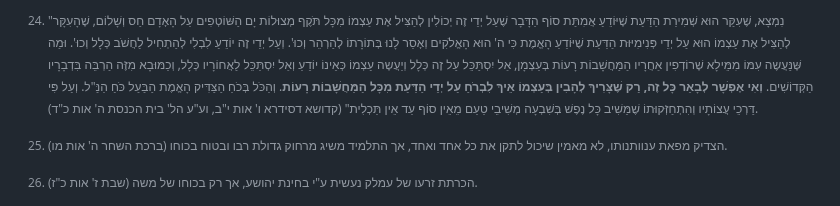
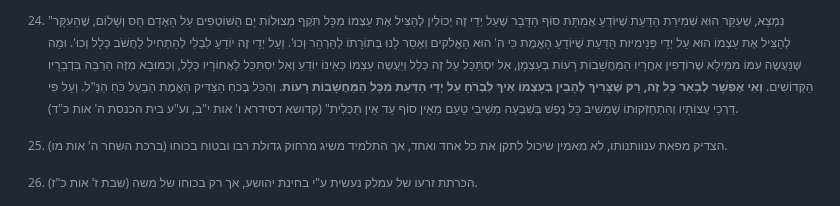
Before and after one commit to david-hoze/torah-writing, a Markdown page: lehachnis-balev/leharim-et-haperurim/leharim-et-haperurim.md, the part around one of its changes. Rendered like a GitHub page.

```diff
--- a/lehachnis-balev/leharim-et-haperurim/leharim-et-haperurim.md
+++ b/lehachnis-balev/leharim-et-haperurim/leharim-et-haperurim.md
@@ -184,5 +184,5 @@
 
-[^26]: "נִמְצָא, שֶׁעִקַּר הוּא שְׁמִירַת הַדַּעַת שֶׁיּוֹדֵעַ אֲמִתַּת סוֹף הַדָּבָר שֶׁעַל יְדֵי זֶה יְכוֹלִין לְהַצִּיל אֶת עַצְמוֹ מִכָּל תֹּקֶף מְצוּלוֹת יָם הַשּׁוֹטְפִים עַל הָאָדָם חַס וְשָׁלוֹם, שֶׁהָעִקָּר לְהַצִּיל אֶת עַצְמוֹ הוּא עַל יְדֵי פְּנִימִיּוּת הַדַּעַת שֶׁיּוֹדֵעַ הָאֱמֶת כִּי ה' הוּא הָאֱלֹקִים וְאָסַר לָנוּ בְּתוֹרָתוֹ לְהַרְהֵר וְכוּ'. וְעַל יְדֵי זֶה יוֹדֵעַ לִבְלִי לְהַתְחִיל לַחֲשֹׁב כְּלָל וְכוּ'. וּמַה שֶּׁנַּעֲשֶה עִמּוֹ מִמֵּילָא שֶׁרוֹדְפִין אַחֲרָיו הַמַּחֲשָׁבוֹת רָעוֹת בְּעַצְמָן, אַל יִסְתַּכֵּל עַל זֶה כְּלָל וְיַעֲשֶה עַצְמוֹ כְּאֵינוֹ יוֹדֵעַ וְאַל יִסְתַּכֵּל לַאֲחוֹרָיו כְּלָל, וְכַמּוּבָא מִזֶּה הַרְבֵּה בִּדְבָרָיו הַקְּדוֹשִׁים. **וְאִי אֶפְשָׁר לְבָאֵר כָּל זֶה, רַק שֶׁצָּרִיךְ לְהָבִין בְּעַצְמוֹ אֵיךְ לִבְרֹחַ עַל יְדֵי הַדַּעַת מִכָּל הַמַּחֲשָׁבוֹת רָעוֹת**. וְהַכֹּל בְּכֹחַ הַצַּדִּיק הָאֱמֶת הַבַּעַל כֹּחַ הַנַּ"ל. וְעַל פִּי דַּרְכֵי עֲצוֹתָיו וְהִתְחַזְּקוּתוֹ שֶׁמֵּשִׁיב כָּל נֶפֶשׁ בְּשִׁבְעָה מְשִׁיבֵי טַעַם מֵאֵין סוֹף עַד אֵין תַּכְלִית" (קדושא דסידרא ו' אות י"ב, וע"ע הל' בית הכנסת ה' אות כ"ד).
+[^26]: "נִמְצָא, שֶׁעִקַּר הוּא שְׁמִירַת הַדַּעַת שֶׁיּוֹדֵעַ אֲמִתַּת סוֹף הַדָּבָר שֶׁעַל יְדֵי זֶה יְכוֹלִין לְהַצִּיל אֶת עַצְמוֹ מִכָּל תֹּקֶף מְצוּלוֹת יָם הַשּׁוֹטְפִים עַל הָאָדָם חַס וְשָׁלוֹם, שֶׁהָעִקָּר לְהַצִּיל אֶת עַצְמוֹ הוּא עַל יְדֵי פְּנִימִיּוּת הַדַּעַת שֶׁיּוֹדֵעַ הָאֱמֶת כִּי ה' הוּא הָאֱלֹקִים וְאָסַר לָנוּ בְּתוֹרָתוֹ לְהַרְהֵר וְכוּ'. וְעַל יְדֵי זֶה יוֹדֵעַ לִבְלִי לְהַתְחִיל לַחֲשֹׁב כְּלָל וְכוּ'. וּמַה שֶּׁנַּעֲשֶה עִמּוֹ מִמֵּילָא שֶׁרוֹדְפִין אַחֲרָיו הַמַּחֲשָׁבוֹת רָעוֹת בְּעַצְמָן, אַל יִסְתַּכֵּל עַל זֶה כְּלָל וְיַעֲשֶה עַצְמוֹ כְּאֵינוֹ יוֹדֵעַ וְאַל יִסְתַּכֵּל לַאֲחוֹרָיו כְּלָל, וְכַמּוּבָא מִזֶּה הַרְבֵּה בִּדְבָרָיו הַקְּדוֹשִׁים. **וְאִי אֶפְשָׁר לְבָאֵר כָּל זֶה, רַק שֶׁצָּרִיךְ לְהָבִין בְּעַצְמוֹ אֵיךְ לִבְרֹחַ עַל יְדֵי הַדַּעַת מִכָּל הַמַּחֲשָׁבוֹת רָעוֹת**. וְהַכֹּל בְּכֹחַ הַצַּדִּיק הָאֱמֶת הַבַּעַל כֹּחַ הַנַּ"ל. וְעַל פִּי דַּרְכֵי עֲצוֹתָיו וְהִתְחַזְּקוּתוֹ שֶׁמֵּשִׁיב כָּל נֶפֶשׁ בְּשִׁבְעָה מְשִׁיבֵי טַעַם מֵאֵין סוֹף עַד אֵין תַּכְלִית" (קדושא דסידרא ו' אות י"ב, וע"ע בית הכנסת ה' אות כ"ד).
 
 [^27]: הצדיק מפאת ענוותנותו, לא מאמין שיכול לתקן את כל אחד ואחד, אך התלמיד משיג מרחוק גדולת רבו ובטוח בכוחו (ברכת השחר ה' אות מו).
 
```
Also changed, not shown: other parts of lehachnis-balev/leharim-et-haperurim/leharim-et-haperurim.md (+1 -1 lines).
